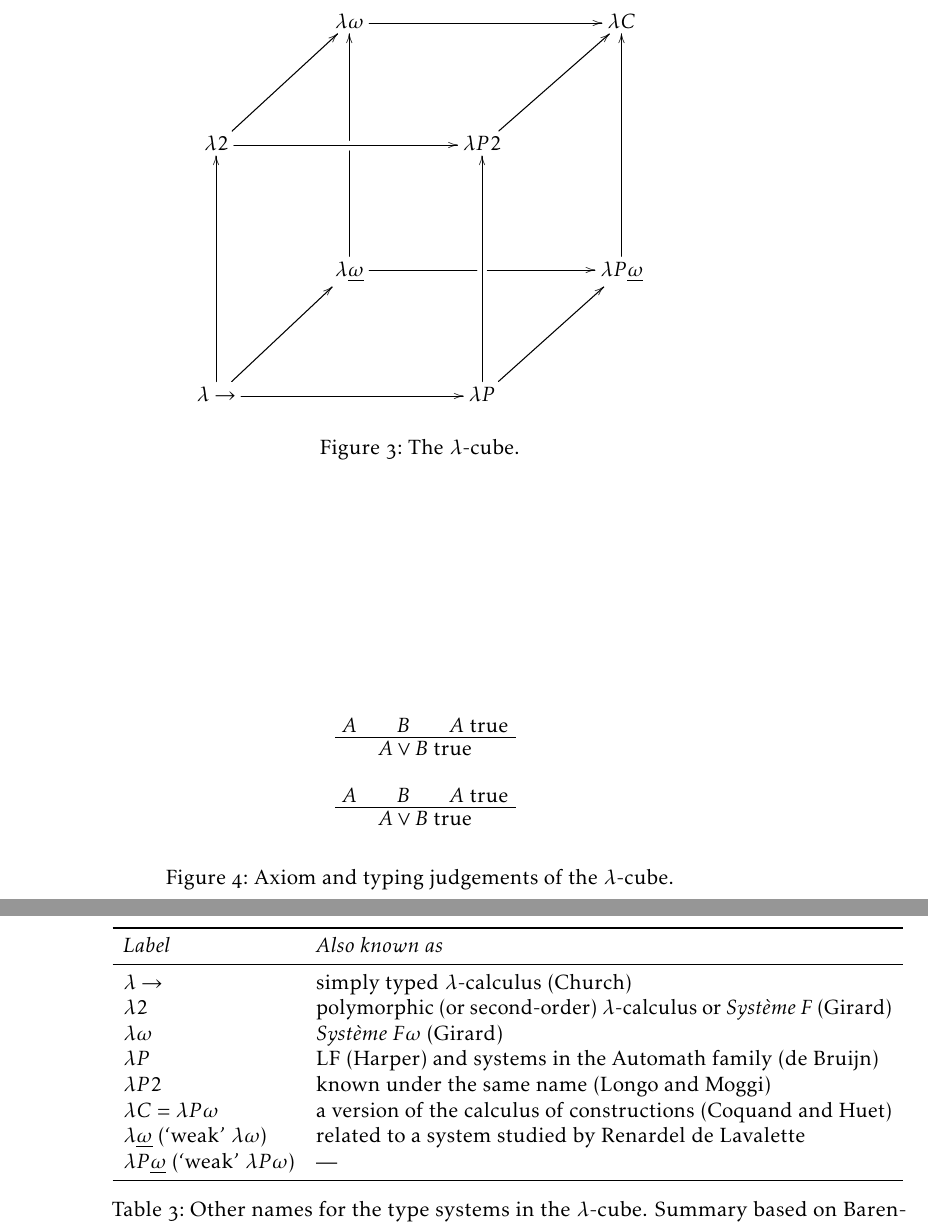
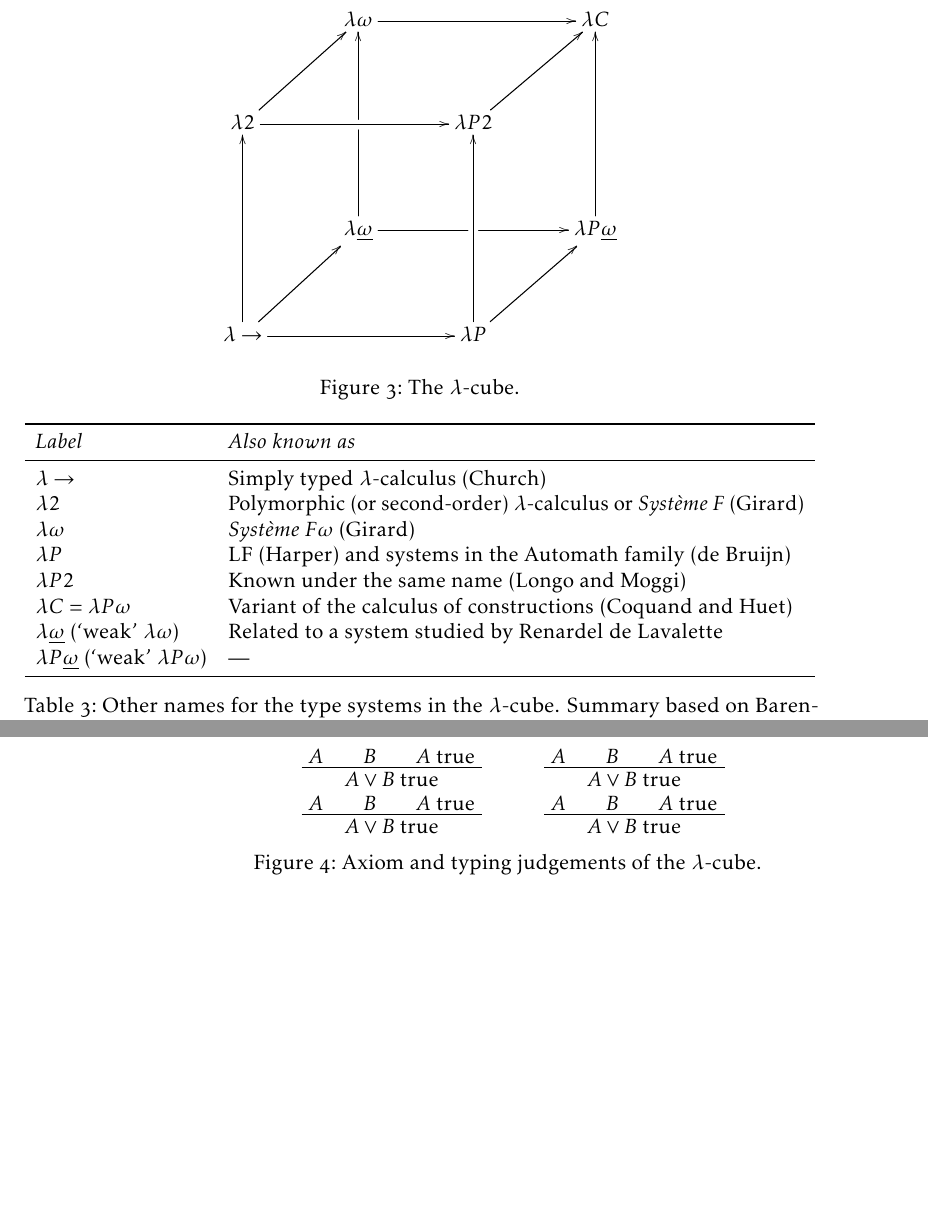
Before and after one commit to curiousleo/types-history-survey, a LaTeX document (Review.tex): two parts of pages 9 and 10 of 11, joined at a grey line, cut so that both start at the same text, the shorter picture padded with empty space. Compiled offline with pdfLaTeX.

Commit message:
small adjustments

```diff
--- a/Review.tex
+++ b/Review.tex
@@ -261,7 +261,7 @@ In the last section of his 191-page chapter \citetitle{barendregt_lambda_1992} i
 
 \begin{figure}
 \begin{equation*}
-\xymatrix@R55pt@C50pt{%
+\xymatrix@R44pt@C40pt{%
 &\lambda\omega\ar@{->}[rr]&&\lambda C \\
 \lambda 2\ar@{->}[rr]\ar@{->}[ur]&&\lambda P2\ar@{->}[ur] \\
 &\lambda\underline{\omega}\ar@{->}[uu]|!{"2,1";"2,3"}\hole\ar@{->}[rr]|!{"4,3";"2,3"}\hole&&\lambda P\underline{\omega}\ar@{->}[uu] \\
@@ -278,13 +278,13 @@ In the last section of his 191-page chapter \citetitle{barendregt_lambda_1992} i
         \toprule
         \textit{Label} & \textit{Also known as} \\
         \midrule
-        \(\lambda\rightarrow\) & simply typed \(\lambda\)-calculus (Church) \\
-        \(\lambda2\) & polymorphic (or second-order) \(\lambda\)-calculus or \emph{Système F} (Girard) \\
+        \(\lambda\rightarrow\) & Simply typed \(\lambda\)-calculus (Church) \\
+        \(\lambda2\) & Polymorphic (or second-order) \(\lambda\)-calculus or \emph{Système F} (Girard) \\
         \(\lambda\omega\) & \emph{Système F\(\omega\)} (Girard) \\
         \(\lambda P\) & LF (Harper) and systems in the Automath family (de Bruijn) \\
-        \(\lambda P2\) & known under the same name (Longo and Moggi) \\
-        \(\lambda C = \lambda P\omega\) & a version of the calculus of constructions (Coquand and Huet) \\
-        \(\lambda\underline{\omega}\) (\enquote{weak} \(\lambda\omega\)) & related to a system studied by Renardel de Lavalette \\
+        \(\lambda P2\) & Known under the same name (Longo and Moggi) \\
+        \(\lambda C = \lambda P\omega\) & Variant of the calculus of constructions (Coquand and Huet) \\
+        \(\lambda\underline{\omega}\) (\enquote{weak} \(\lambda\omega\)) & Related to a system studied by Renardel de Lavalette \\
         \(\lambda P\underline{\omega}\) (\enquote{weak} \(\lambda P\omega\)) & --- \\
         \bottomrule
     \end{tabularx}
@@ -304,18 +304,40 @@ A key insight in this uniform description of type systems is the mutual dependen
 Barendregt starts by defining the systems \(\lambda\rightarrow\), \(\lambda2\), \(\lambda\underline{\omega}\) and \(\lambda P\) in the usual way. Then the general typing judgements of the \(\lambda\)-cube are presented.
 
 \begin{figure}
+    \centering
+    \begin{minipage}[b]{.3\linewidth}
         \begin{prooftree}
             \AxiomC{\(A\)}
             \AxiomC{\(B\)}
             \AxiomC{\(A\) true}
             \TrinaryInfC{\(A \vee B\) true}
         \end{prooftree}
+    \end{minipage}
+    \begin{minipage}[b]{.3\linewidth}
         \begin{prooftree}
             \AxiomC{\(A\)}
             \AxiomC{\(B\)}
             \AxiomC{\(A\) true}
             \TrinaryInfC{\(A \vee B\) true}
         \end{prooftree}
+    \end{minipage}
+    \\
+    \begin{minipage}[b]{.3\linewidth}
+        \begin{prooftree}
+            \AxiomC{\(A\)}
+            \AxiomC{\(B\)}
+            \AxiomC{\(A\) true}
+            \TrinaryInfC{\(A \vee B\) true}
+        \end{prooftree}
+    \end{minipage}
+    \begin{minipage}[b]{.3\linewidth}
+        \begin{prooftree}
+            \AxiomC{\(A\)}
+            \AxiomC{\(B\)}
+            \AxiomC{\(A\) true}
+            \TrinaryInfC{\(A \vee B\) true}
+        \end{prooftree}
+    \end{minipage}
     \caption{Axiom and typing judgements of the \(\lambda\)-cube.}
     \label{fig:lambda-cube-typing}
 \end{figure}
```
Lines whose indentation alone changed are shown as unchanged.
